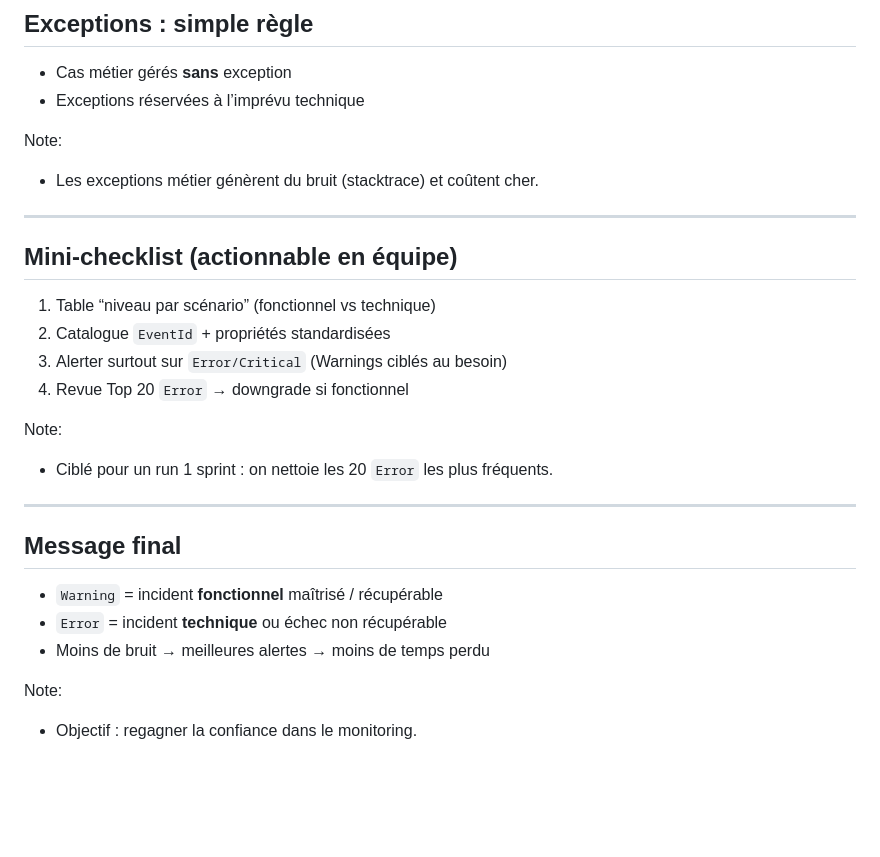
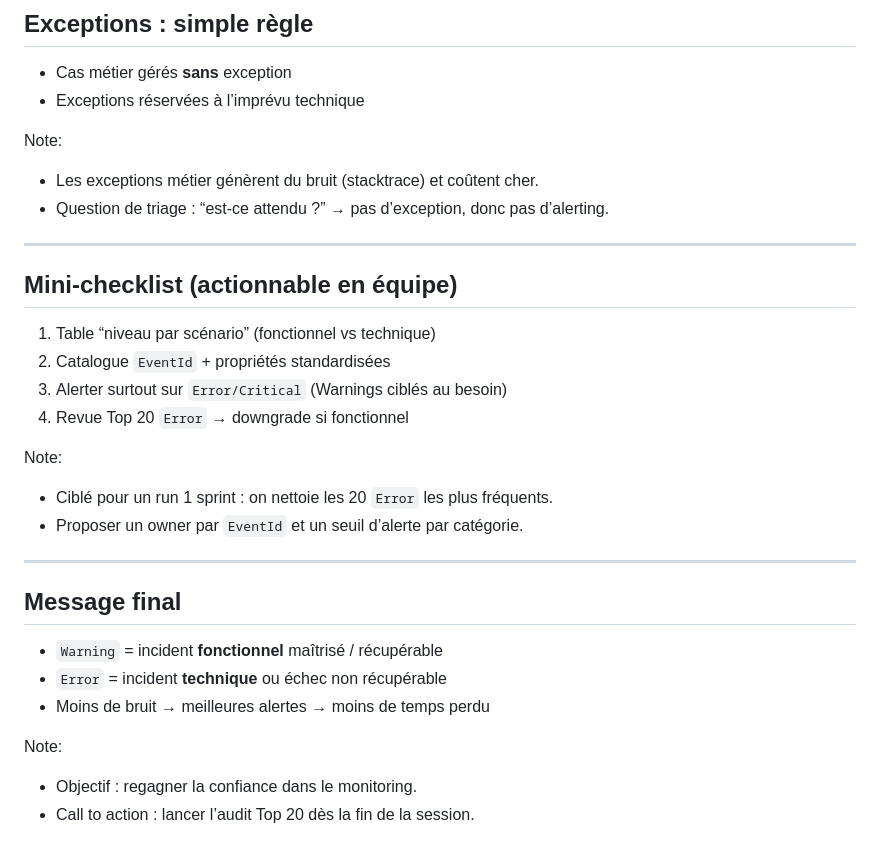
Before and after one commit to Nicolas-Cousin-Tech-Solutions/dotnet-logging-strategy, a Markdown page: docs/slides.md, the part around one of its changes. Rendered like a GitHub page; blank space fills up the shorter version.

```diff
--- a/docs/slides.md
+++ b/docs/slides.md
@@ -97,6 +103,7 @@ logger.LogError(DbFailure, ex,
 
 Note:
 - Les exceptions métier génèrent du bruit (stacktrace) et coûtent cher.
+- Question de triage : “est-ce attendu ?” → pas d’exception, donc pas d’alerting.
 
 ---
 
@@ -109,6 +116,7 @@ Note:
 
 Note:
 - Ciblé pour un run 1 sprint : on nettoie les 20 `Error` les plus fréquents.
+- Proposer un owner par `EventId` et un seuil d’alerte par catégorie.
 
 ---
 
@@ -120,3 +128,4 @@ Note:
 
 Note:
 - Objectif : regagner la confiance dans le monitoring.
+- Call to action : lancer l’audit Top 20 dès la fin de la session.
```
Also changed, not shown: other parts of docs/slides.md (+6 -0 lines).
